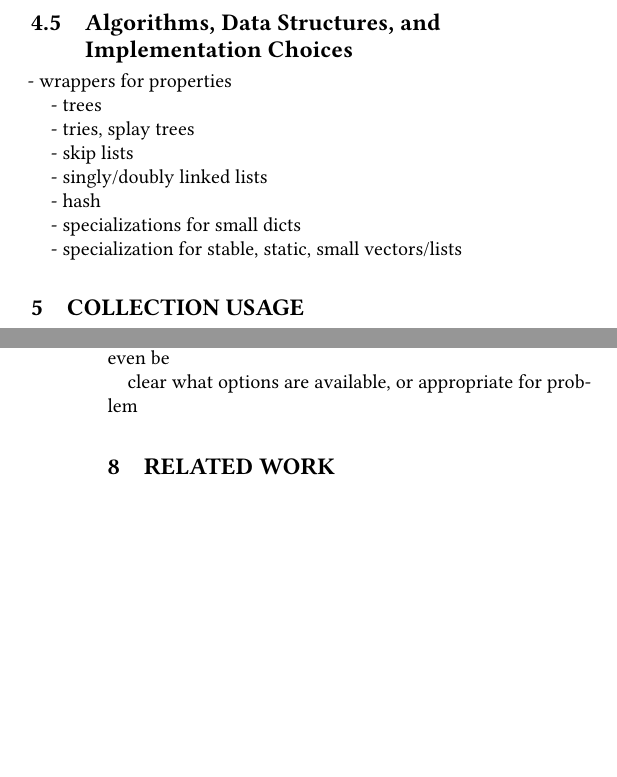
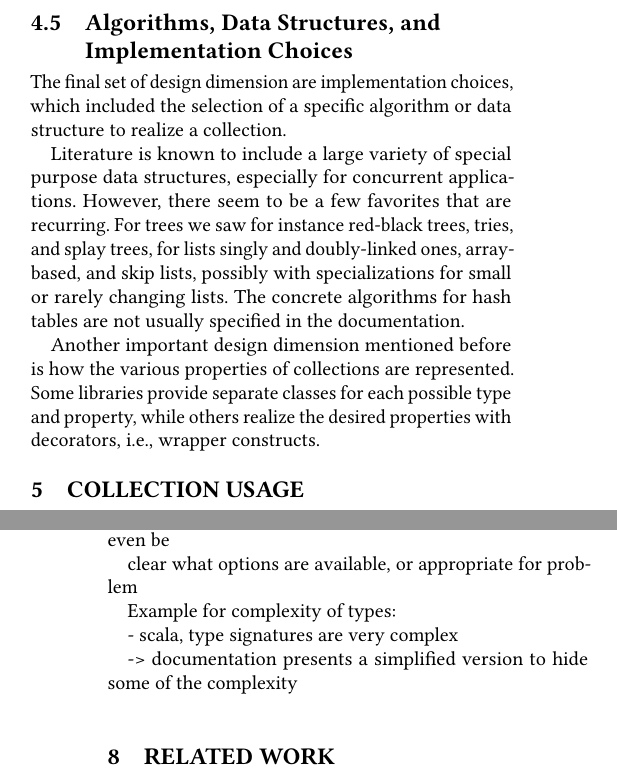
Before and after one commit to smarr/COLL-PX, a LaTeX paper (collection-px.tex): two parts of the columns of pages 6 and 8 of 9, joined at a grey line, cut so that both start at the same text, the shorter picture padded with empty space. Compiled offline with pdfLaTeX.

Commit message:
Draft 4.5
Signed-off-by: Stefan Marr <git@stefan-marr.de>

```diff
--- a/collection-px.tex
+++ b/collection-px.tex
@@ -1005,16 +1005,33 @@ influence the set of offered operations further.
 \subsection{Algorithms, Data Structures, and Implementation Choices}
 \label{sec:impl-choices}
 
-\begin{note}
-  - wrappers for properties
-  - trees
-  - tries, splay trees
-  - skip lists
-  - singly/doubly linked lists
- - hash
-  - specializations for small dicts
-  - specialization for stable, static, small vectors/lists
-\end{note}
+The final set of design dimension are implementation choices,
+which included the selection of a specific algorithm or data structure
+to realize a collection.
+
+Literature is known to include a large variety of special purpose
+data structures, especially for concurrent applications.
+However, there seem to be a few favorites that are recurring.
+For
+% - trees
+% - tries, splay trees
+% - skip lists
+% - singly/doubly linked lists
+trees we saw for instance red-black trees, tries, and splay trees,
+for lists singly and doubly-linked ones, array-based, and skip lists,
+% - specialization for stable, static, small vectors/lists
+possibly with specializations for small or rarely changing lists.
+%
+% - specializations for small dicts
+The concrete algorithms for hash tables are not usually specified
+in the documentation.
+
+% - wrappers for properties
+Another important design dimension mentioned before is
+how the various properties of collections are represented.
+Some libraries provide separate classes for each possible type and property,
+while others realize the desired properties with decorators,
+\ie, wrapper constructs.
 
 \section{Collection Usage}
 
@@ -1146,6 +1163,12 @@ And are easily adopted?
         -> large class hierarchies, hard to chose one, might not even be
            clear what options are available, or appropriate for problem
 
+
+Example for complexity of types:
+ - scala, type signatures are very complex
+   -> documentation presents a simplified version to hide some of the complexity
+
+
 \end{note}
 
 
```
